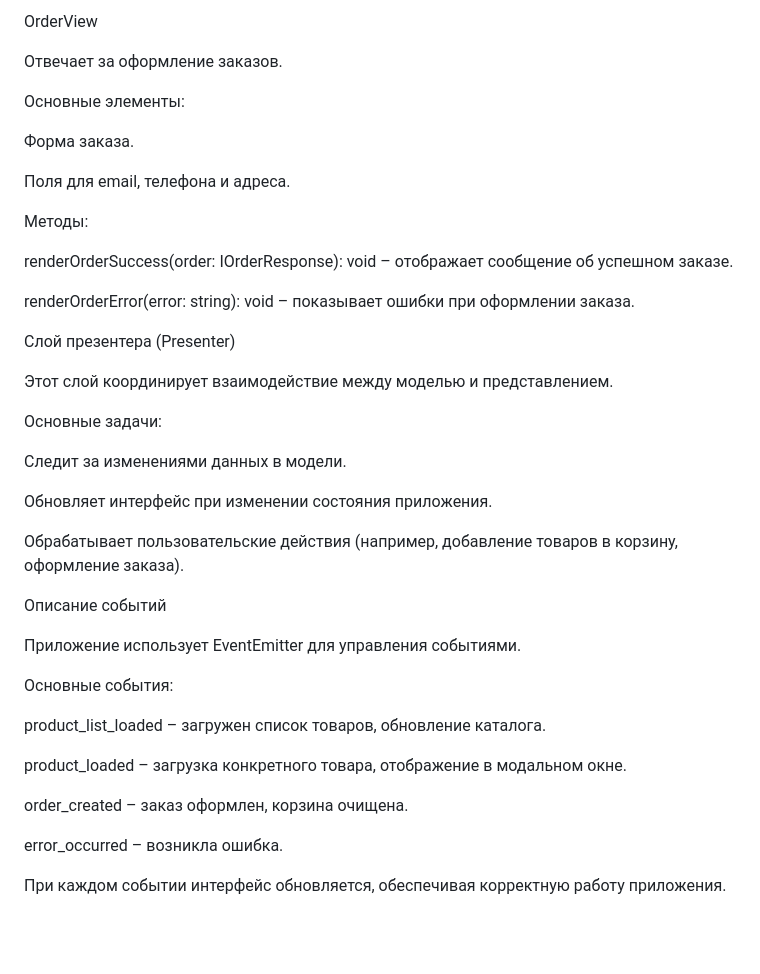
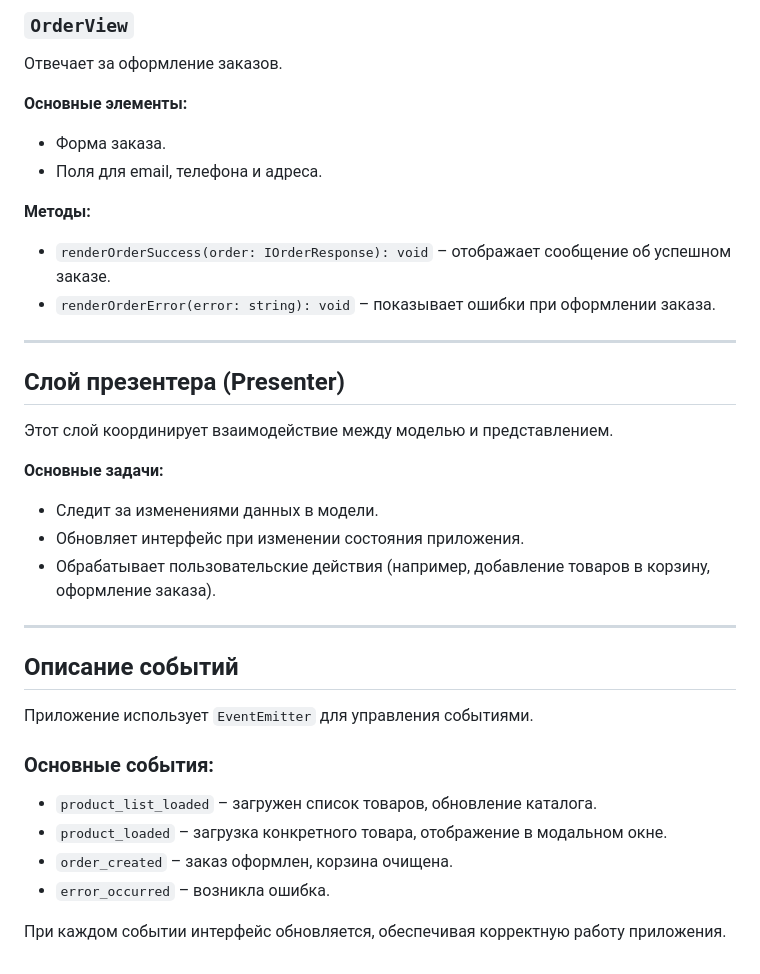
Before and after one commit to EgoDynasty/web-larek-frontend, a Markdown page: README.md, the part around the change printed below. GitHub-like rendering; blank space fills up the shorter version.

```diff
--- a/README.md
+++ b/README.md
@@ -126,46 +119,41 @@ renderBasket(items: IProduct[]): void – обновляет отображен
 
-
-OrderView
+### `OrderView`
 
 Отвечает за оформление заказов.
 
-Основные элементы:
+**Основные элементы:**
 
-Форма заказа.
+- Форма заказа.
+- Поля для email, телефона и адреса.
 
-Поля для email, телефона и адреса.
+**Методы:**
 
-Методы:
+- `renderOrderSuccess(order: IOrderResponse): void` – отображает сообщение об успешном заказе.
+- `renderOrderError(error: string): void` – показывает ошибки при оформлении заказа.
 
-renderOrderSuccess(order: IOrderResponse): void – отображает сообщение об успешном заказе.
+---
 
-renderOrderError(error: string): void – показывает ошибки при оформлении заказа.
-
-Слой презентера (Presenter)
+## Слой презентера (Presenter)
 
 Этот слой координирует взаимодействие между моделью и представлением.
 
-Основные задачи:
+**Основные задачи:**
 
-Следит за изменениями данных в модели.
+- Следит за изменениями данных в модели.
+- Обновляет интерфейс при изменении состояния приложения.
+- Обрабатывает пользовательские действия (например, добавление товаров в корзину, оформление заказа).
 
-Обновляет интерфейс при изменении состояния приложения.
+---
 
-Обрабатывает пользовательские действия (например, добавление товаров в корзину, оформление заказа).
+## Описание событий
 
+Приложение использует `EventEmitter` для управления событиями.
 
-Описание событий
+### Основные события:
 
-Приложение использует EventEmitter для управления событиями.
-
-Основные события:
-
-product_list_loaded – загружен список товаров, обновление каталога.
-
-product_loaded – загрузка конкретного товара, отображение в модальном окне.
-
-order_created – заказ оформлен, корзина очищена.
-
-error_occurred – возникла ошибка.
+- `product_list_loaded` – загружен список товаров, обновление каталога.
+- `product_loaded` – загрузка конкретного товара, отображение в модальном окне.
+- `order_created` – заказ оформлен, корзина очищена.
+- `error_occurred` – возникла ошибка.
 
 При каждом событии интерфейс обновляется, обеспечивая корректную работу приложения.
```
Also changed, not shown: other parts of README.md (+36 -43 lines).
